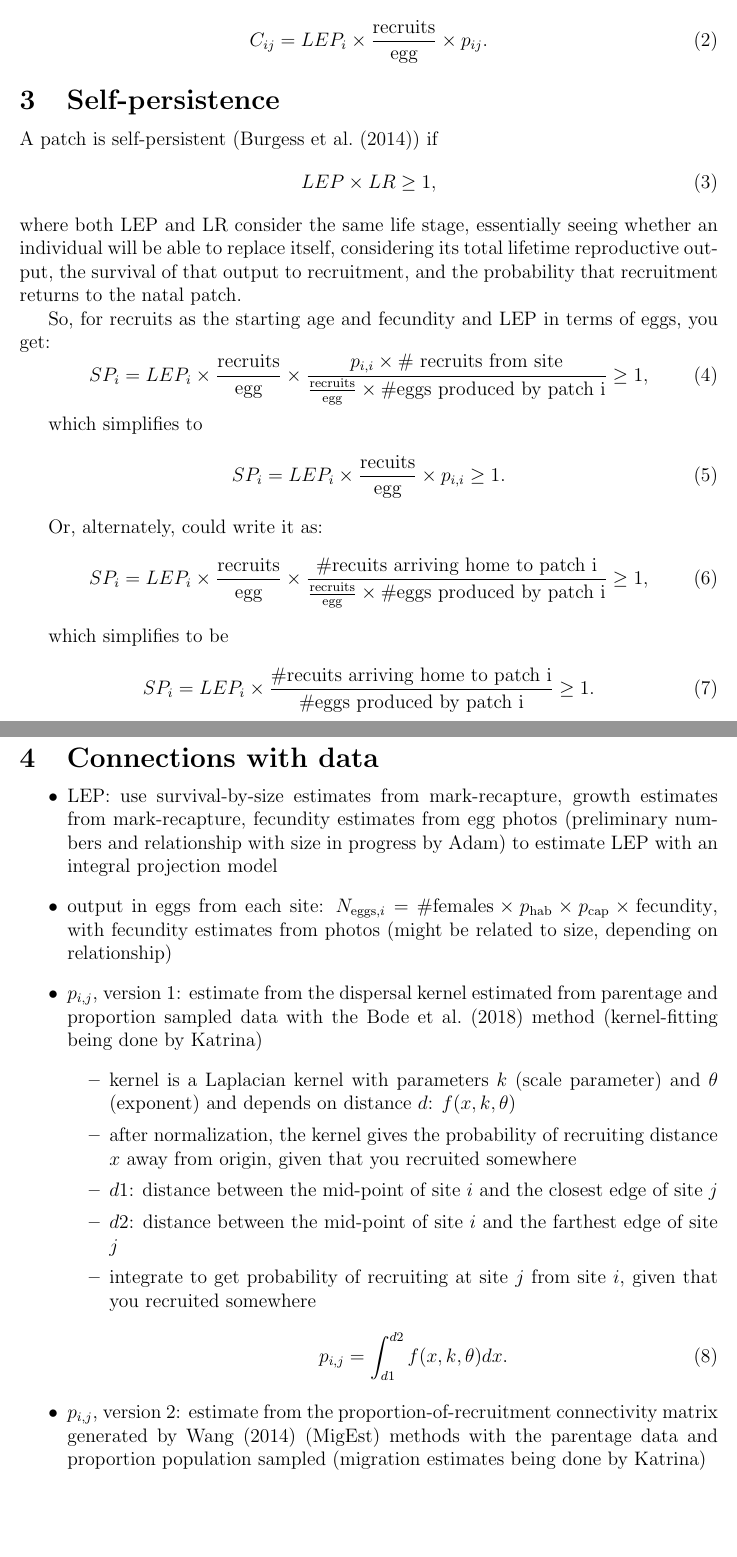
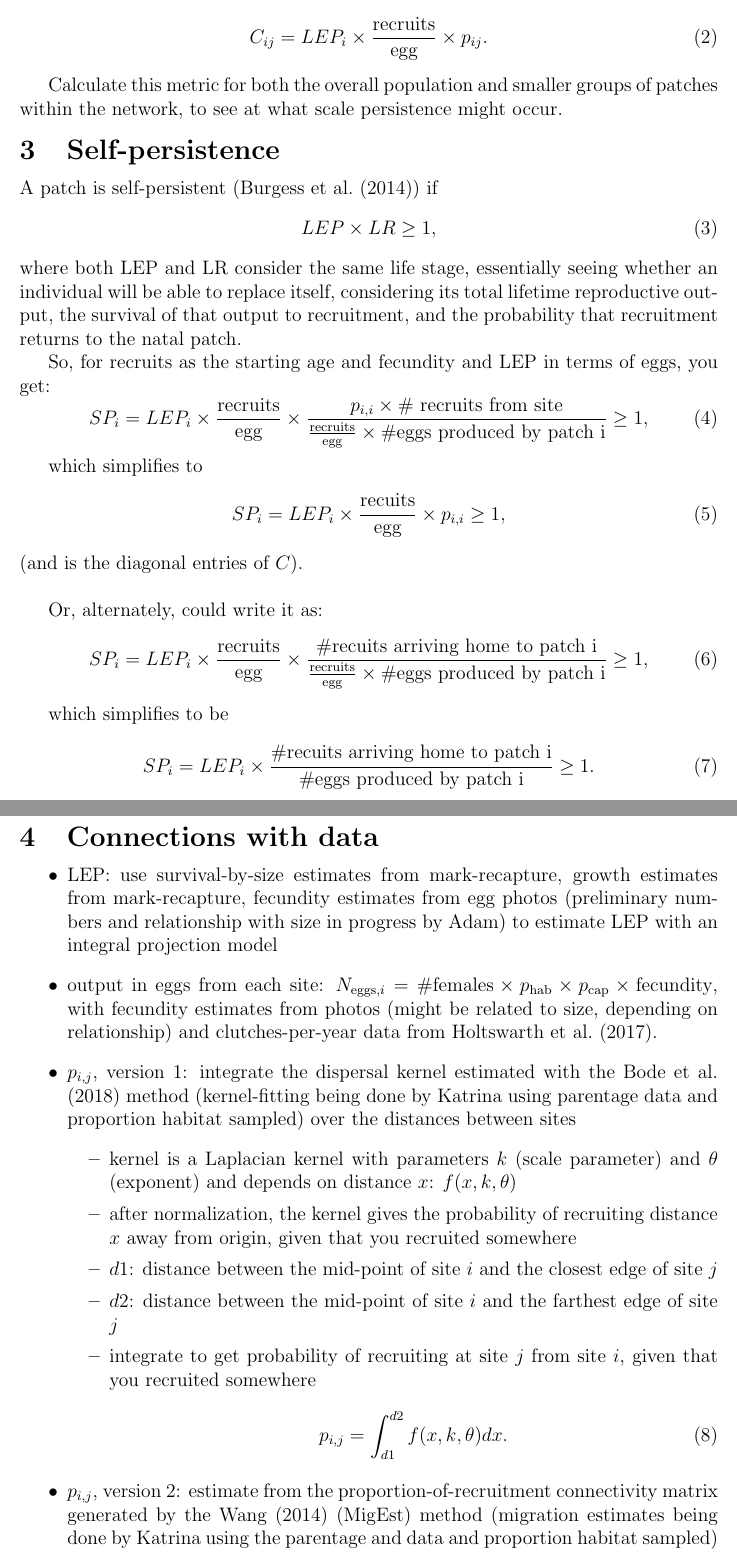
Before and after one commit to pinskylab/Clownfish_persistence, a LaTeX document (Notes_and_Writing/Persistence_metrics.tex): two parts of pages 2 and 3 of 4 before the commit and two parts of pages 2 and 3 of 5 after it, joined at a grey line, cut so that both start at the same text, the shorter picture padded with empty space. Compiled offline with pdfLaTeX.

Commit message:
Tidier version of metrics doc

```diff
--- a/Notes_and_Writing/Persistence_metrics.tex
+++ b/Notes_and_Writing/Persistence_metrics.tex
@@ -54,6 +54,8 @@ A group of patches are network persistent if the largest eigenvalue of the demog
 \begin{equation}
 C_{ij} = LEP_i \times \frac{\text{recruits}}{\text{egg}} \times p_{ij}.
 \end{equation}
+
+Calculate this metric for both the overall population and smaller groups of patches within the network, to see at what scale persistence might occur.
 
 % \begin{equation}
 % \text{realized connectivity matrix} = \text{reproductive output (in terms of "recruits")} \times \text{dispersal prob (for "recruits")} \times \text{probability of survival to maturity for females}
@@ -73,8 +75,9 @@ SP_i = LEP_{i} \times \frac{\text{recruits}}{\text{egg}} \times \frac{p_{i,i} \t
 
 which simplifies to
 \begin{equation}
-SP_i = LEP_{i} \times \frac{\text{recuits}}{\text{egg}} \times p_{i,i} \geq 1 \label{SP_simp_v2}. %IS THIS RIGHT? CHECK / THINK THROUGH THIS AGAIN... SHOULD CHAT WITH MP AND KC ABOUT THIS, RUN BY MICHAEL BODE ONCE HAVE OTHER METRICS IN PLACE
+SP_i = LEP_{i} \times \frac{\text{recuits}}{\text{egg}} \times p_{i,i} \geq 1 \label{SP_simp_v2}, %IS THIS RIGHT? CHECK / THINK THROUGH THIS AGAIN... SHOULD CHAT WITH MP AND KC ABOUT THIS, RUN BY MICHAEL BODE ONCE HAVE OTHER METRICS IN PLACE
 \end{equation}
+(and is the diagonal entries of $C$). \\
 
 Or, alternately, could write it as:
 \begin{equation}
@@ -141,10 +144,10 @@ SP_i = LEP_{i} \times \frac{\# \text{recuits arriving home to patch i}}{\# \text
 \begin{itemize}
 	\item LEP: use survival-by-size estimates from mark-recapture, growth estimates from mark-recapture, fecundity estimates from egg photos (preliminary numbers and relationship with size in progress by Adam) to estimate LEP with an integral projection model
 	\item output in eggs from each site:
-	$N_{\text{eggs}, i} = \# \text{females} \times p_{\text{hab}} \times p_{\text{cap}} \times \text{fecundity}$, with fecundity estimates from photos (might be related to size, depending on relationship)
-	\item $p_{i,j}$, version 1: estimate from the dispersal kernel estimated from parentage and proportion sampled data with the \cite{bode2018estimating} method (kernel-fitting being done by Katrina)
+	$N_{\text{eggs}, i} = \# \text{females} \times p_{\text{hab}} \times p_{\text{cap}} \times \text{fecundity}$, with fecundity estimates from photos (might be related to size, depending on relationship) and clutches-per-year data from \cite{holtswarth2017fecundity}.
+	\item $p_{i,j}$, version 1: integrate the dispersal kernel estimated with the \cite{bode2018estimating} method (kernel-fitting being done by Katrina using parentage data and proportion habitat sampled) over the distances between sites
 		\begin{itemize}
-			\item kernel is a Laplacian kernel with parameters $k$ (scale parameter) and $\theta$ (exponent) and depends on distance $d$: $f(x,k,\theta)$
+			\item kernel is a Laplacian kernel with parameters $k$ (scale parameter) and $\theta$ (exponent) and depends on distance $x$: $f(x,k,\theta)$
 			\item after normalization, the kernel gives the probability of recruiting distance $x$ away from origin, given that you recruited somewhere
 			\item $d1$: distance between the mid-point of site $i$ and the closest edge of site $j$
 			\item $d2$: distance between the mid-point of site $i$ and the farthest edge of site $j$
@@ -153,13 +156,13 @@ SP_i = LEP_{i} \times \frac{\# \text{recuits arriving home to patch i}}{\# \text
 			p_{i,j} = \int_{d1}^{d2}{f(x,k,\theta) dx}. \label{PijfromKernel}
 			\end{equation}
 		\end{itemize}
-	\item $p_{i,j}$, version 2: estimate from the proportion-of-recruitment connectivity matrix generated by \cite{wang2014estimation} (MigEst) methods with the parentage data and proportion population sampled (migration estimates being done by Katrina)
+	\item $p_{i,j}$, version 2: estimate from the proportion-of-recruitment connectivity matrix generated by the \cite{wang2014estimation} (MigEst) method (migration estimates being done by Katrina using the parentage and data and proportion habitat sampled)
 		\begin{itemize}
 			\item the output of MigEst is an $s$ (destination) by $t$ (source) matrix $M$, where $s$ is the number of sampled patches and there is an additional column for unsampled ghost populations ($t = s+1$)
 			\item the matrix entries $m_{s,t}$ are the proportion of recruits at site $s$ that come from site $t$ (the row sums - recruits coming to site $s$ - are 1)
 			\item $N_{r_s}$: vector of the number of recruits arriving at each site $s$, found by scaling up the number of sampled recruits by the proportion of habitat sampled
 			\item $N_{o_t}$ = $N_{\text{eggs produced}_t} \times \frac{\text{recruits}}{\text{egg}}$: vector of number of recruits produced by each source site $t$
-			\item convert migration estimates($m_{s,t}$) from MigEst to proportion of recruits from site $i$ settling at site $j$:
+			\item convert migration estimates ($m_{s,t}$) from MigEst to proportion of recruits from site $i$ settling at site $j$:
 			\begin{equation}
 			p_{i,j} = \frac{m_{s,t} \times N_{r_s}}{N_{o_t}}. \label{PijfromMigEst}
 			\end{equation}
```
Also changed, not shown: Notes_and_Writing/Persistence_metrics.bbl, Notes_and_Writing/Persistence_metrics.pdf, Notes_and_Writing/Persistence_metrics.tex (10 more changed lines).
